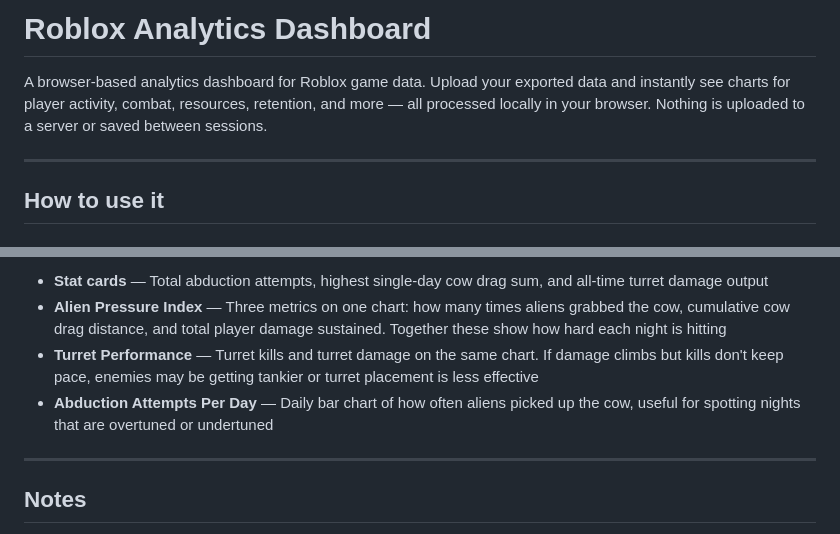
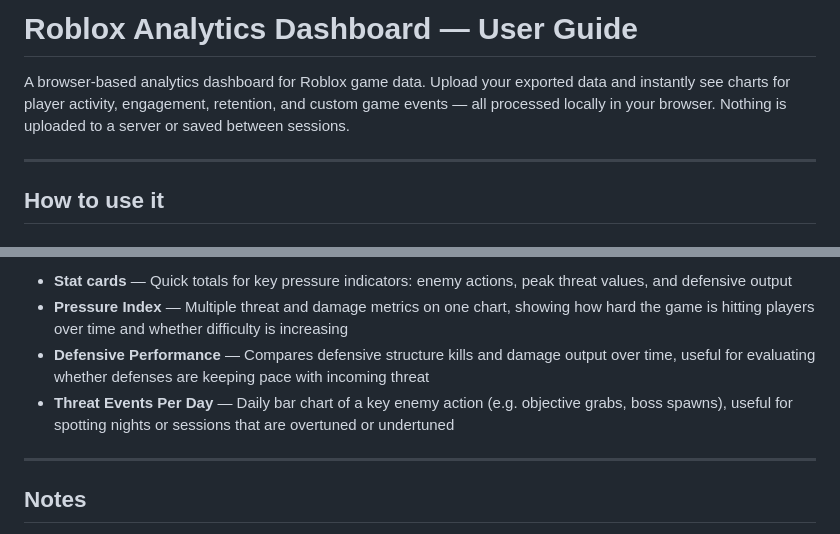
Before and after one commit to sjanefullerton/roblox-analytics-dashboard, a Markdown page: USER_GUIDE.md, 2 parts joined by grey strips. GitHub-like rendering.

```diff
--- a/USER_GUIDE.md
+++ b/USER_GUIDE.md
@@ -1,6 +1,6 @@
-# Roblox Analytics Dashboard
+# Roblox Analytics Dashboard — User Guide
 
-A browser-based analytics dashboard for Roblox game data. Upload your exported data and instantly see charts for player activity, combat, resources, retention, and more — all processed locally in your browser. Nothing is uploaded to a server or saved between sessions.
+A browser-based analytics dashboard for Roblox game data. Upload your exported data and instantly see charts for player activity, engagement, retention, and custom game events — all processed locally in your browser. Nothing is uploaded to a server or saved between sessions.
 
 ---
 
@@ -86,8 +84,8 @@ Tracks alien threat intensity and defensive performance. Only appears if your ex
 
-- **Stat cards** — Total abduction attempts, highest single-day cow drag sum, and all-time turret damage output
-- **Alien Pressure Index** — Three metrics on one chart: how many times aliens grabbed the cow, cumulative cow drag distance, and total player damage sustained. Together these show how hard each night is hitting
-- **Turret Performance** — Turret kills and turret damage on the same chart. If damage climbs but kills don't keep pace, enemies may be getting tankier or turret placement is less effective
-- **Abduction Attempts Per Day** — Daily bar chart of how often aliens picked up the cow, useful for spotting nights that are overtuned or undertuned
+- **Stat cards** — Quick totals for key pressure indicators: enemy actions, peak threat values, and defensive output
+- **Pressure Index** — Multiple threat and damage metrics on one chart, showing how hard the game is hitting players over time and whether difficulty is increasing
+- **Defensive Performance** — Compares defensive structure kills and damage output over time, useful for evaluating whether defenses are keeping pace with incoming threat
+- **Threat Events Per Day** — Daily bar chart of a key enemy action (e.g. objective grabs, boss spawns), useful for spotting nights or sessions that are overtuned or undertuned
 
 ---
 
```
Also changed, not shown: other parts of USER_GUIDE.md (+21 -23 lines).
